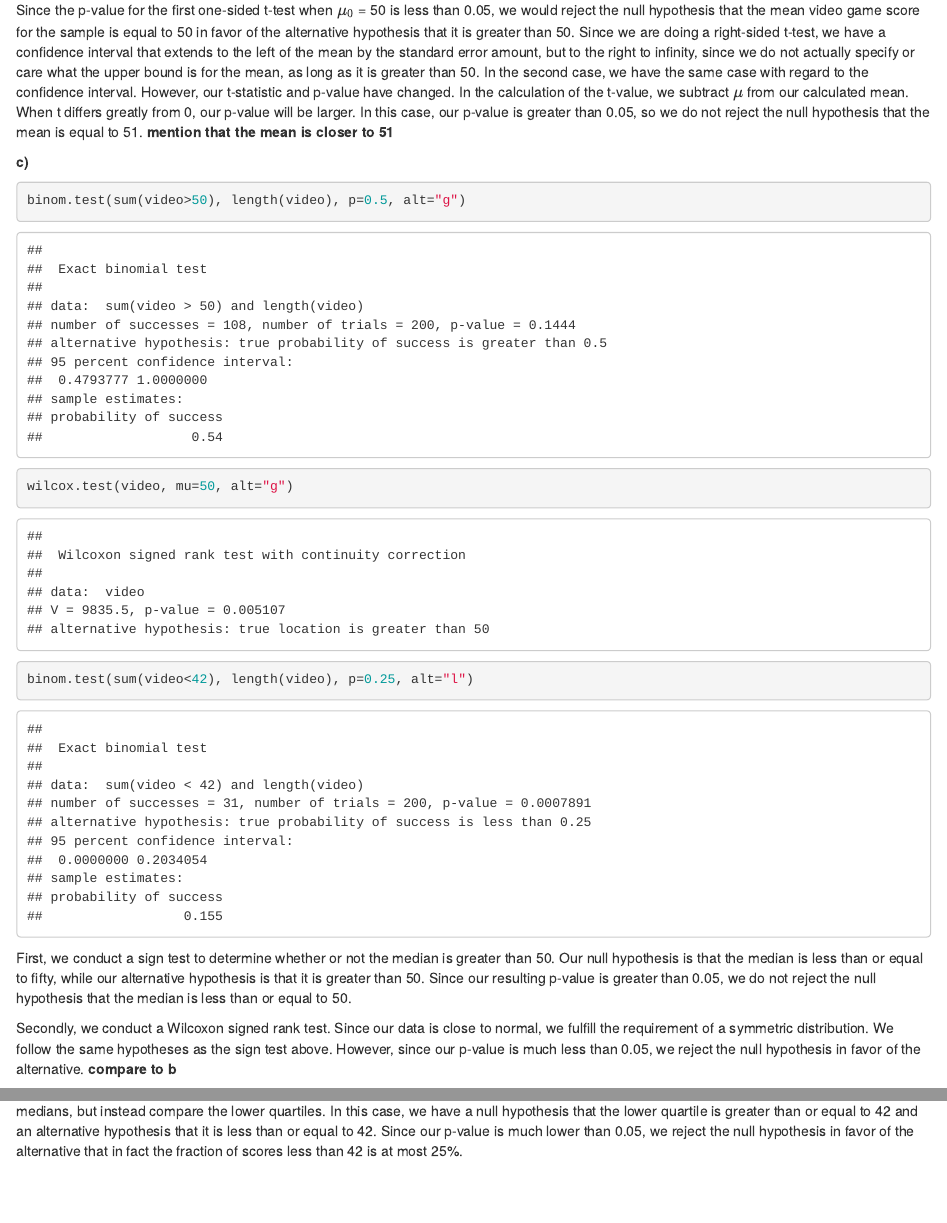
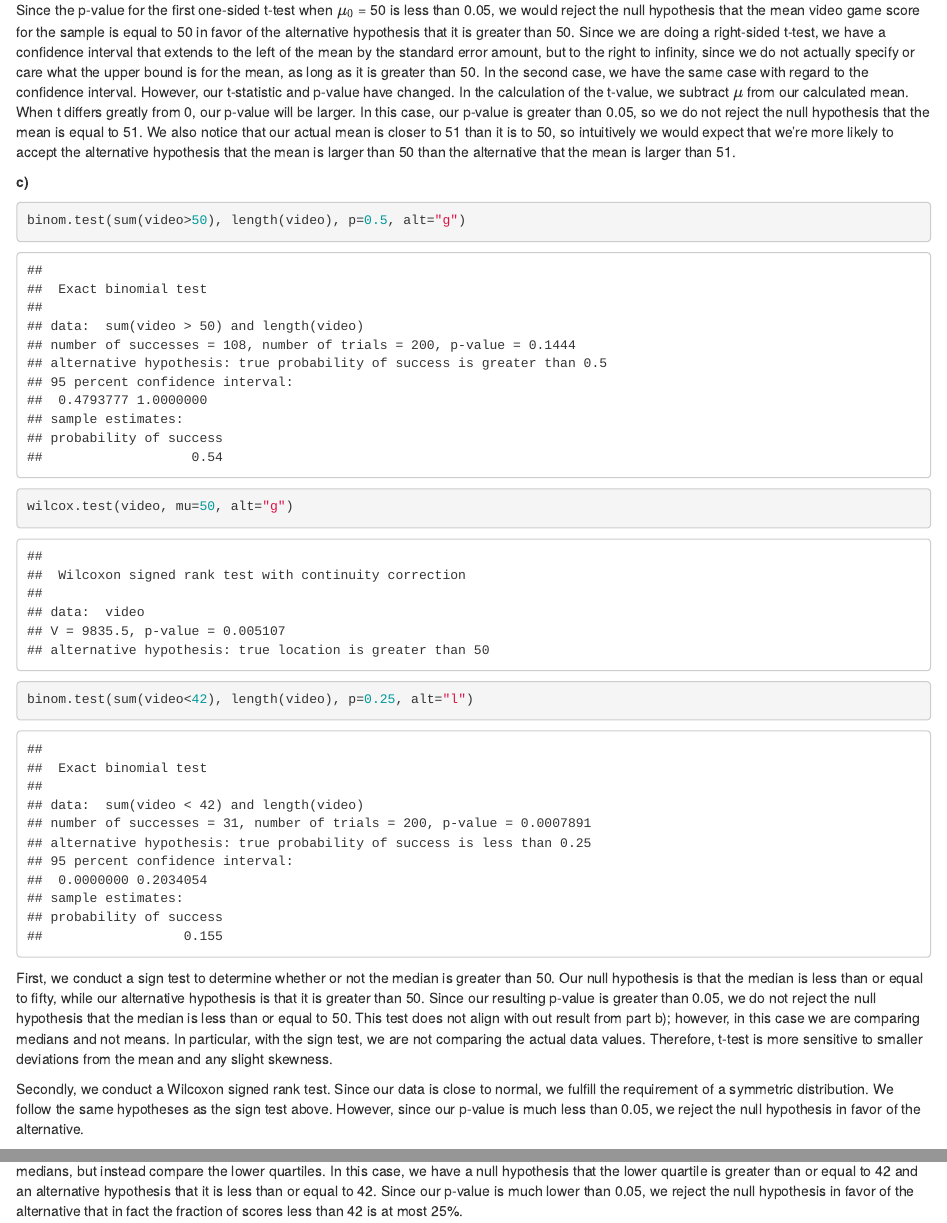
Before and after one commit to mboyan/experimental-design-and-data-analysis, an R Markdown document (Assignment 1/assignment1_ex1.Rmd): the page in a window 1100 px wide, from 1970 px down, and a second part further down, joined at a grey line. Rendered offline with R 4.5, knitr and Pandoc, with nearby package versions; code that draws random numbers runs with fixed seeds of ours.

Commit message:
Finished a).

````diff
--- a/Assignment 1/assignment1_ex1.Rmd
+++ b/Assignment 1/assignment1_ex1.Rmd
@@ -70,7 +70,7 @@ t.test(video, mu=50, alt="g")
 t.test(video, mu=51, alt="g")
 ```
 
-Since the p-value for the first one-sided t-test when $\mu_{0}$ = 50 is less than 0.05, we would reject the null hypothesis that the mean video game score for the sample is equal to 50 in favor of the alternative hypothesis that it is greater than 50. Since we are doing a right-sided t-test, we have a confidence interval that extends to the left of the mean by the standard error amount, but to the right to infinity, since we do not actually specify or care what the upper bound is for the mean, as long as it is greater than 50. In the second case, we have the same case with regard to the confidence interval. However, our t-statistic and p-value have changed. In the calculation of the t-value, we subtract $\mu$ from our calculated mean. When t differs greatly from 0, our p-value will be larger. In this case, our p-value is greater than 0.05, so we do not reject the null hypothesis that the mean is equal to 51. **mention that the mean is closer to 51**
+Since the p-value for the first one-sided t-test when $\mu_{0}$ = 50 is less than 0.05, we would reject the null hypothesis that the mean video game score for the sample is equal to 50 in favor of the alternative hypothesis that it is greater than 50. Since we are doing a right-sided t-test, we have a confidence interval that extends to the left of the mean by the standard error amount, but to the right to infinity, since we do not actually specify or care what the upper bound is for the mean, as long as it is greater than 50. In the second case, we have the same case with regard to the confidence interval. However, our t-statistic and p-value have changed. In the calculation of the t-value, we subtract $\mu$ from our calculated mean. When t differs greatly from 0, our p-value will be larger. In this case, our p-value is greater than 0.05, so we do not reject the null hypothesis that the mean is equal to 51. We also notice that our actual mean is closer to 51 than it is to 50, so intuitively we would expect that we're more likely to accept the alternative hypothesis that the mean is larger than 50 than the alternative that the mean is larger than 51.
 
 **c)**
 ```{r}
@@ -81,9 +81,9 @@ wilcox.test(video, mu=50, alt="g")
 binom.test(sum(video<42), length(video), p=0.25, alt="l")
 ```
 
-First, we conduct a sign test to determine whether or not the median is greater than 50. Our null hypothesis is that the median is less than or equal to fifty, while our alternative hypothesis is that it is greater than 50. Since our resulting p-value is greater than 0.05, we do not reject the null hypothesis that the median is less than or equal to 50.
+First, we conduct a sign test to determine whether or not the median is greater than 50. Our null hypothesis is that the median is less than or equal to fifty, while our alternative hypothesis is that it is greater than 50. Since our resulting p-value is greater than 0.05, we do not reject the null hypothesis that the median is less than or equal to 50. This test does not align with out result from part b); however, in this case we are comparing medians and not means. In particular, with the sign test, we are not comparing the actual data values. Therefore, t-test is more sensitive to smaller deviations from the mean and any slight skewness.
 
-Secondly, we conduct a Wilcoxon signed rank test. Since our data is close to normal, we fulfill the requirement of a symmetric distribution. We follow the same hypotheses as the sign test above. However, since our p-value is much less than 0.05, we reject the null hypothesis in favor of the alternative. **compare to b**
+Secondly, we conduct a Wilcoxon signed rank test. Since our data is close to normal, we fulfill the requirement of a symmetric distribution. We follow the same hypotheses as the sign test above. However, since our p-value is much less than 0.05, we reject the null hypothesis in favor of the alternative.
 
 To perform a test to check whether the fraction of the scores less than 42 is at most 25%, we can do a modified version of the sign test for medians, but instead compare the lower quartiles. In this case, we have a null hypothesis that the lower quartile is greater than or equal to 42 and an alternative hypothesis that it is less than or equal to 42. Since our p-value is much lower than 0.05, we reject the null hypothesis in favor of the alternative that in fact the fraction of scores less than 42 is at most 25%.
 
````
